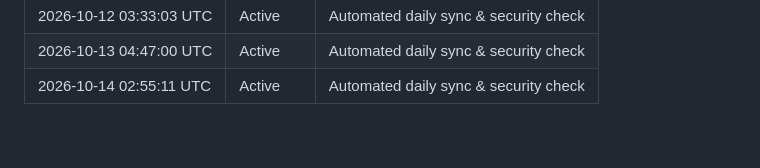
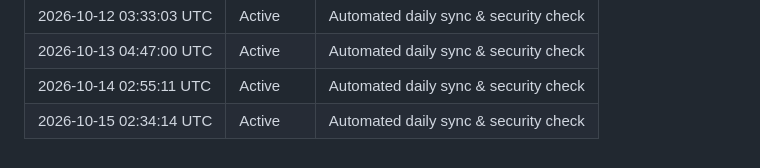
Before and after one commit to konark-17/NetSentinel-AI, a Markdown page: ACTIVITY.md, the part around the change. Rendered like a GitHub page.

Commit message:
chore(daily): automated sync 2026-10-15

```diff
--- a/ACTIVITY.md
+++ b/ACTIVITY.md
@@ -55,3 +55,4 @@ This file is automatically updated daily via GitHub Actions to record automated
 | 2026-10-12 03:33:03 UTC | Active | Automated daily sync & security check |
 | 2026-10-13 04:47:00 UTC | Active | Automated daily sync & security check |
 | 2026-10-14 02:55:11 UTC | Active | Automated daily sync & security check |
+| 2026-10-15 02:34:14 UTC | Active | Automated daily sync & security check |
```
